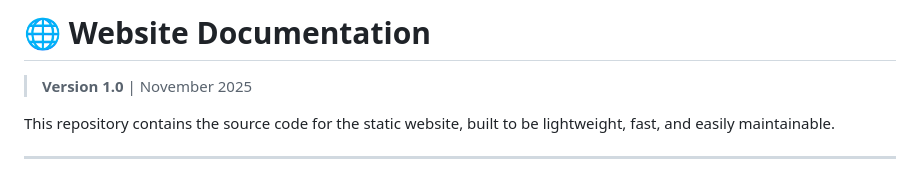
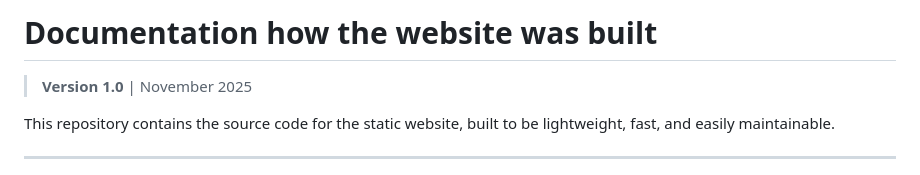
Before and after one commit to SelinaFischer/integroai, a Markdown page: README.md, the part around the change. Rendered like a GitHub page.

```diff
--- a/README.md
+++ b/README.md
@@ -1,4 +1,4 @@
-# 🌐 Website Documentation
+#  Documentation how the website was built
 > **Version 1.0** | November 2025
 
 This repository contains the source code for the static website, built to be lightweight, fast, and easily maintainable.
```
